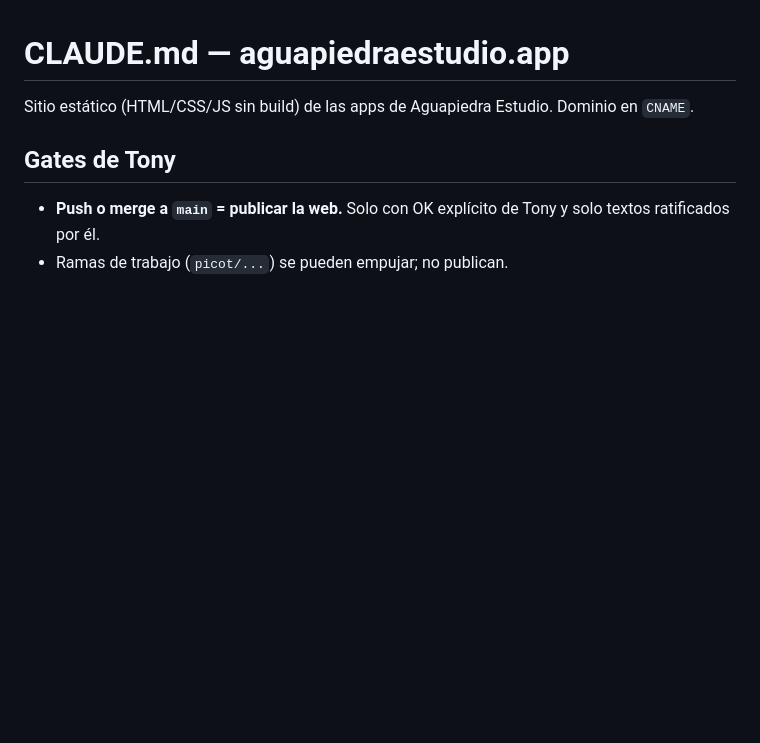
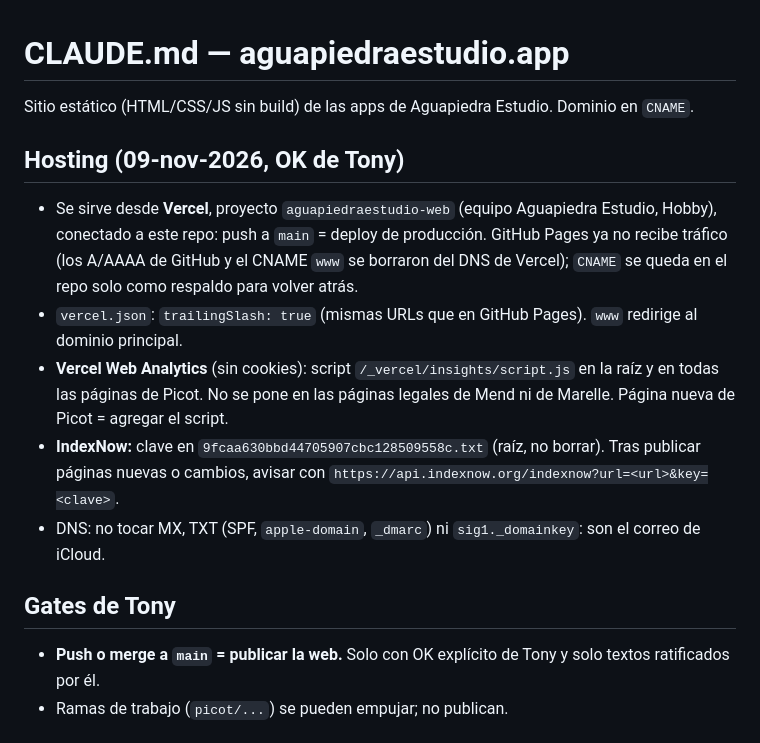
Before and after one commit to agpictografia-arch/aguapiedraestudio-web, a Markdown page: CLAUDE.md, the part around the change. GitHub-like rendering; blank space fills up the shorter version.

Commit message:
CLAUDE.md: hosting en Vercel, analítica e IndexNow
Co-Authored-By: Claude Opus 5.5 <noreply@anthropic.com>
Claude-Session: https://claude.ai/code/session_01DreXihNtPdwTEZyRz6uttP

```diff
--- a/CLAUDE.md
+++ b/CLAUDE.md
@@ -1,6 +1,14 @@
 # CLAUDE.md — aguapiedraestudio.app
 
 Sitio estático (HTML/CSS/JS sin build) de las apps de Aguapiedra Estudio. Dominio en `CNAME`.
+
+## Hosting (09-nov-2026, OK de Tony)
+
+- Se sirve desde **Vercel**, proyecto `aguapiedraestudio-web` (equipo Aguapiedra Estudio, Hobby), conectado a este repo: push a `main` = deploy de producción. GitHub Pages ya no recibe tráfico (los A/AAAA de GitHub y el CNAME `www` se borraron del DNS de Vercel); `CNAME` se queda en el repo solo como respaldo para volver atrás.
+- `vercel.json`: `trailingSlash: true` (mismas URLs que en GitHub Pages). `www` redirige al dominio principal.
+- **Vercel Web Analytics** (sin cookies): script `/_vercel/insights/script.js` en la raíz y en todas las páginas de Picot. No se pone en las páginas legales de Mend ni de Marelle. Página nueva de Picot = agregar el script.
+- **IndexNow:** clave en `9fcaa630bbd44705907cbc128509558c.txt` (raíz, no borrar). Tras publicar páginas nuevas o cambios, avisar con `https://api.indexnow.org/indexnow?url=<url>&key=<clave>`.
+- DNS: no tocar MX, TXT (SPF, `apple-domain`, `_dmarc`) ni `sig1._domainkey`: son el correo de iCloud.
 
 ## Gates de Tony
 
```
